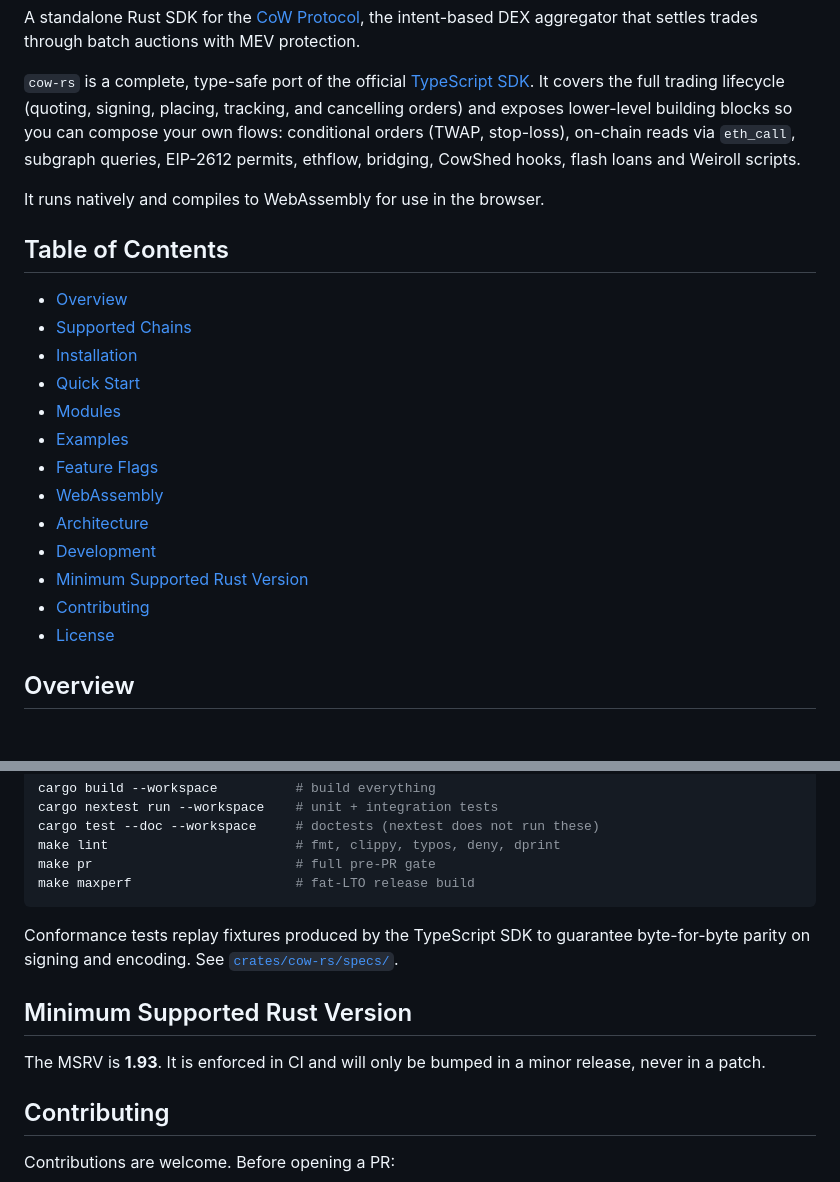
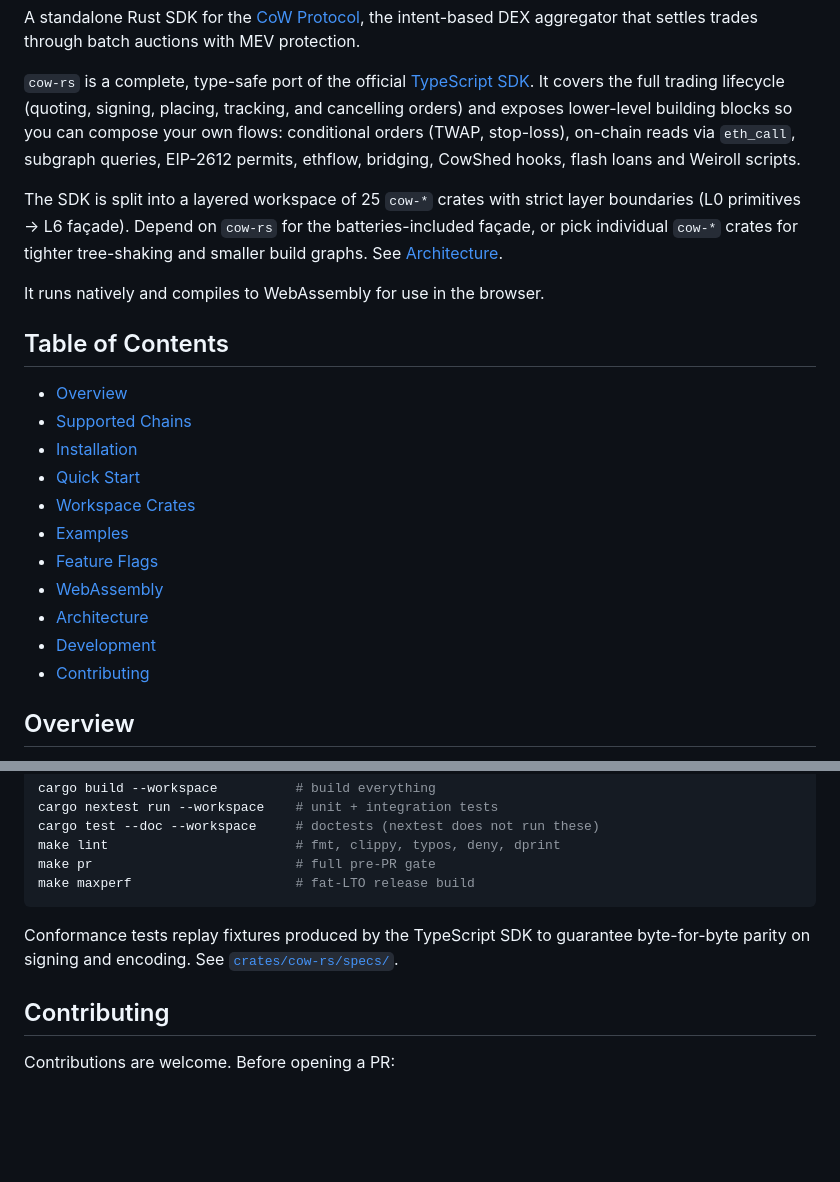
Before and after one commit to deltartificial/cow-rs, a Markdown page: README.md, 2 parts joined by grey strips. GitHub-like rendering; blank space fills up the shorter version.

```diff
--- a/README.md
+++ b/README.md
@@ -20,6 +18,11 @@ conditional orders (TWAP, stop-loss), on-chain reads via `eth_call`, subgraph
 queries, EIP-2612 permits, ethflow, bridging, CowShed hooks, flash loans and
 Weiroll scripts.
 
+The SDK is split into a layered workspace of 25 `cow-*` crates with strict
+layer boundaries (L0 primitives → L6 façade). Depend on `cow-rs` for the
+batteries-included façade, or pick individual `cow-*` crates for tighter
+tree-shaking and smaller build graphs. See [Architecture](#architecture).
+
 It runs natively and compiles to WebAssembly for use in the browser.
 
 ## Table of Contents
@@ -28,15 +31,13 @@ It runs natively and compiles to WebAssembly for use in the browser.
 - [Supported Chains](#supported-chains)
 - [Installation](#installation)
 - [Quick Start](#quick-start)
-- [Modules](#modules)
+- [Workspace Crates](#workspace-crates)
 - [Examples](#examples)
 - [Feature Flags](#feature-flags)
 - [WebAssembly](#webassembly)
 - [Architecture](#architecture)
 - [Development](#development)
-- [Minimum Supported Rust Version](#minimum-supported-rust-version)
 - [Contributing](#contributing)
-- [License](#license)
 
 ## Overview
 
@@ -261,11 +317,6 @@ Conformance tests replay fixtures produced by the TypeScript SDK to guarantee
 byte-for-byte parity on signing and encoding. See
 [`crates/cow-rs/specs/`](./crates/cow-rs/specs).
 
-## Minimum Supported Rust Version
-
-The MSRV is **1.93**. It is enforced in CI and will only be bumped in a
-minor release, never in a patch.
-
 ## Contributing
 
 Contributions are welcome. Before opening a PR:
```
Also changed, not shown: other parts of README.md (+84 -39 lines), CHANGELOG.md (+16 -0 lines).
